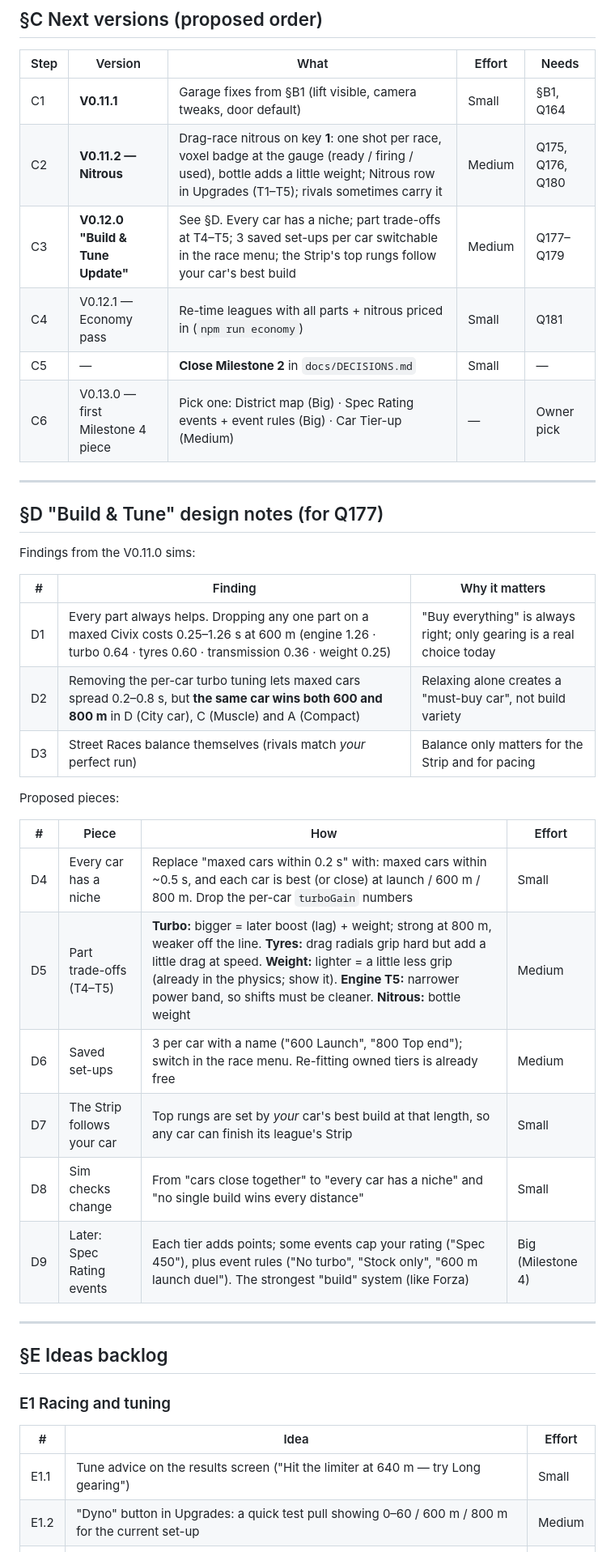
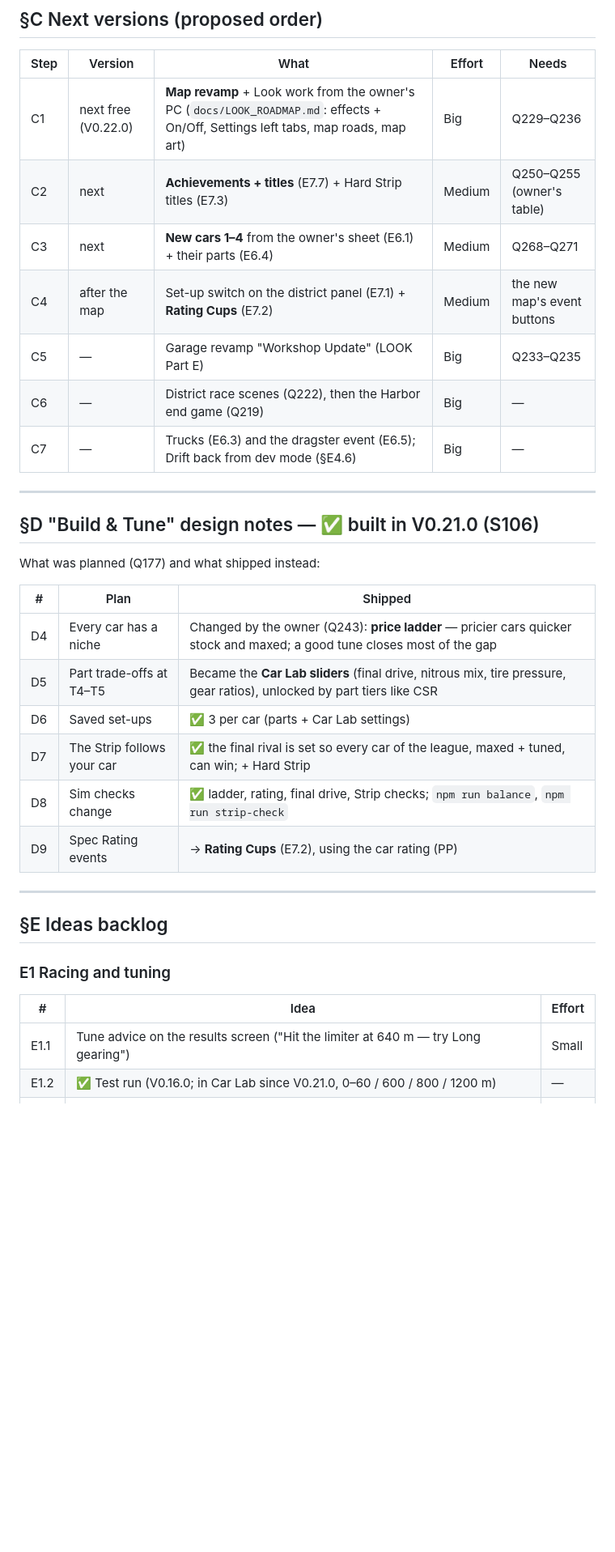
Before and after one commit to citrus-lemonjelly/Voxel-City, a Markdown page: docs/ROADMAP.md, the part around one of its changes. Shown at 81% size. Drawn GitHub-style; blank space fills up the shorter version.

```diff
--- a/docs/ROADMAP.md
+++ b/docs/ROADMAP.md
@@ -60,35 +45,28 @@ A yes / no / "change X" per row is enough.
 
 | Step | Version | What | Effort | Needs |
 |---|---|---|---|---|
-| C1 | **V0.11.1** | Garage fixes from §B1 (lift visible, camera tweaks, door default) | Small | §B1, Q164 |
-| C2 | **V0.11.2 — Nitrous** | Drag-race nitrous on key **1**: one shot per race, voxel badge at the gauge (ready / firing / used), bottle adds a little weight; Nitrous row in Upgrades (T1–T5); rivals sometimes carry it | Medium | Q175, Q176, Q180 |
-| C3 | **V0.12.0 "Build & Tune Update"** | See §D. Every car has a niche; part trade-offs at T4–T5; 3 saved set-ups per car switchable in the race menu; the Strip's top rungs follow your car's best build | Medium | Q177–Q179 |
-| C4 | V0.12.1 — Economy pass | Re-time leagues with all parts + nitrous priced in (`npm run economy`) | Small | Q181 |
-| C5 | — | **Close Milestone 2** in `docs/DECISIONS.md` | Small | — |
-| C6 | V0.13.0 — first Milestone 4 piece | Pick one: District map (Big) · Spec Rating events + event rules (Big) · Car Tier-up (Medium) | — | Owner pick |
+| C1 | next free (V0.22.0) | **Map revamp** + Look work from the owner's PC (`docs/LOOK_ROADMAP.md`: effects + On/Off, Settings left tabs, map roads, map art) | Big | Q229–Q236 |
+| C2 | next | **Achievements + titles** (E7.7) + Hard Strip titles (E7.3) | Medium | Q250–Q255 (owner's table) |
+| C3 | next | **New cars 1–4** from the owner's sheet (E6.1) + their parts (E6.4) | Medium | Q268–Q271 |
+| C4 | after the map | Set-up switch on the district panel (E7.1) + **Rating Cups** (E7.2) | Medium | the new map's event buttons |
+| C5 | — | Garage revamp "Workshop Update" (LOOK Part E) | Big | Q233–Q235 |
+| C6 | — | District race scenes (Q222), then the Harbor end game (Q219) | Big | — |
+| C7 | — | Trucks (E6.3) and the dragster event (E6.5); Drift back from dev mode (§E4.6) | Big | — |
 
 ---
 
-## §D "Build & Tune" design notes (for Q177)
+## §D "Build & Tune" design notes — ✅ built in V0.21.0 (S106)
 
-Findings from the V0.11.0 sims:
+What was planned (Q177) and what shipped instead:
 
-| # | Finding | Why it matters |
+| # | Plan | Shipped |
 |---|---|---|
-| D1 | Every part always helps. Dropping any one part on a maxed Civix costs 0.25–1.26 s at 600 m (engine 1.26 · turbo 0.64 · tyres 0.60 · transmission 0.36 · weight 0.25) | "Buy everything" is always right; only gearing is a real choice today |
-| D2 | Removing the per-car turbo tuning lets maxed cars spread 0.2–0.8 s, but **the same car wins both 600 and 800 m** in D (City car), C (Muscle) and A (Compact) | Relaxing alone creates a "must-buy car", not build variety |
-| D3 | Street Races balance themselves (rivals match *your* perfect run) | Balance only matters for the Strip and for pacing |
-
-Proposed pieces:
-
-| # | Piece | How | Effort |
-|---|---|---|---|
-| D4 | Every car has a niche | Replace "maxed cars within 0.2 s" with: maxed cars within ~0.5 s, and each car is best (or close) at launch / 600 m / 800 m. Drop the per-car `turboGain` numbers | Small |
-| D5 | Part trade-offs (T4–T5) | **Turbo:** bigger = later boost (lag) + weight; strong at 800 m, weaker off the line. **Tyres:** drag radials grip hard but add a little drag at speed. **Weight:** lighter = a little less grip (already in the physics; show it). **Engine T5:** narrower power band, so shifts must be cleaner. **Nitrous:** bottle weight | Medium |
-| D6 | Saved set-ups | 3 per car with a name ("600 Launch", "800 Top end"); switch in the race menu. Re-fitting owned tiers is already free | Medium |
-| D7 | The Strip follows your car | Top rungs are set by *your* car's best build at that length, so any car can finish its league's Strip | Small |
-| D8 | Sim checks change | From "cars close together" to "every car has a niche" and "no single build wins every distance" | Small |
-| D9 | Later: Spec Rating events | Each tier adds points; some events cap your rating ("Spec 450"), plus event rules ("No turbo", "Stock only", "600 m launch duel"). The strongest "build" system (like Forza) | Big (Milestone 4) |
+| D4 | Every car has a niche | Changed by the owner (Q243): **price ladder** — pricier cars quicker stock and maxed; a good tune closes most of the gap |
+| D5 | Part trade-offs at T4–T5 | Became the **Car Lab sliders** (final drive, nitrous mix, tire pressure, gear ratios), unlocked by part tiers like CSR |
+| D6 | Saved set-ups | ✅ 3 per car (parts + Car Lab settings) |
+| D7 | The Strip follows your car | ✅ the final rival is set so every car of the league, maxed + tuned, can win; + Hard Strip |
+| D8 | Sim checks change | ✅ ladder, rating, final drive, Strip checks; `npm run balance`, `npm run strip-check` |
+| D9 | Spec Rating events | → **Rating Cups** (E7.2), using the car rating (PP) |
 
 ---
 
@@ -98,5 +76,5 @@ Proposed pieces:
 | # | Idea | Effort |
 |---|---|---|
 | E1.1 | Tune advice on the results screen ("Hit the limiter at 640 m — try Long gearing") | Small |
-| E1.2 | "Dyno" button in Upgrades: a quick test pull showing 0–60 / 600 m / 800 m for the current set-up | Medium |
+| E1.2 | ✅ Test run (V0.16.0; in Car Lab since V0.21.0, 0–60 / 600 / 800 / 1200 m) | — |
 | E1.3 | Rivals pick themed builds (launch build, top-end build) so the trade-offs show | Small |
```
Also changed, not shown: other parts of docs/ROADMAP.md (+27 -42 lines).
